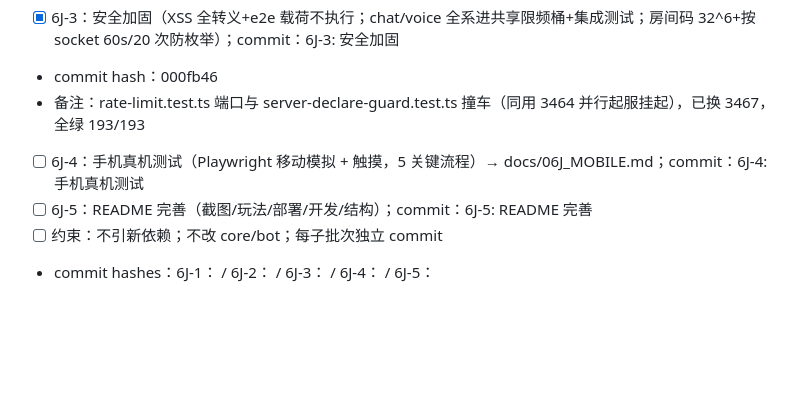
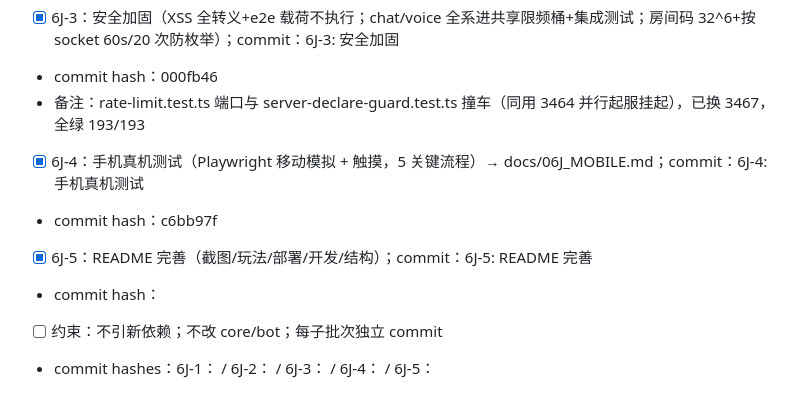
Before and after one commit to Byte-Git-hub/NinjaNight, a Markdown page: docs/06I-6J_TASKS.md, the part around the change. Drawn GitHub-style; blank space fills up the shorter version.

```diff
--- a/docs/06I-6J_TASKS.md
+++ b/docs/06I-6J_TASKS.md
@@ -91,8 +91,10 @@ bot 各分支齐全，根因不在 bot 缺分支，而在两处：
 - [x] 6J-3：安全加固（XSS 全转义+e2e 载荷不执行；chat/voice 全系进共享限频桶+集成测试；房间码 32^6+按 socket 60s/20 次防枚举）；commit：6J-3: 安全加固
 - commit hash：000fb46
 - 备注：rate-limit.test.ts 端口与 server-declare-guard.test.ts 撞车（同用 3464 并行起服挂起），已换 3467，全绿 193/193
-- [ ] 6J-4：手机真机测试（Playwright 移动模拟 + 触摸，5 关键流程）→ docs/06J_MOBILE.md；commit：6J-4: 手机真机测试
-- [ ] 6J-5：README 完善（截图/玩法/部署/开发/结构）；commit：6J-5: README 完善
+- [x] 6J-4：手机真机测试（Playwright 移动模拟 + 触摸，5 关键流程）→ docs/06J_MOBILE.md；commit：6J-4: 手机真机测试
+- commit hash：c6bb97f
+- [x] 6J-5：README 完善（截图/玩法/部署/开发/结构）；commit：6J-5: README 完善
+- commit hash：
 - [ ] 约束：不引新依赖；不改 core/bot；每子批次独立 commit
 - commit hashes：6J-1： / 6J-2： / 6J-3： / 6J-4： / 6J-5：
 
```
Also changed, not shown: README.md (+28 -4 lines), docs/06J_screenshots/desktop-game.jpg (added), docs/06J_screenshots/desktop-lobby.jpg (added).
